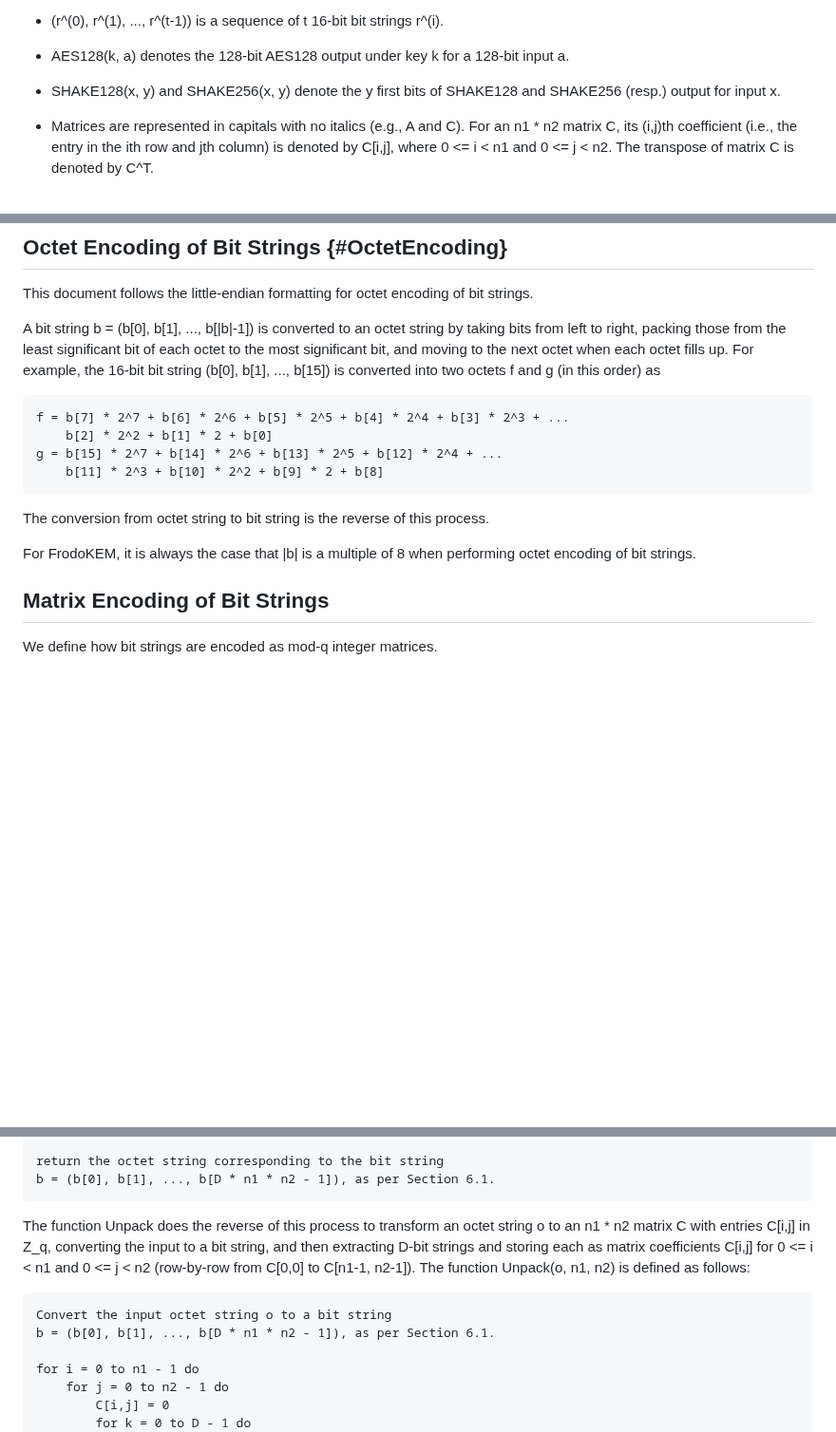
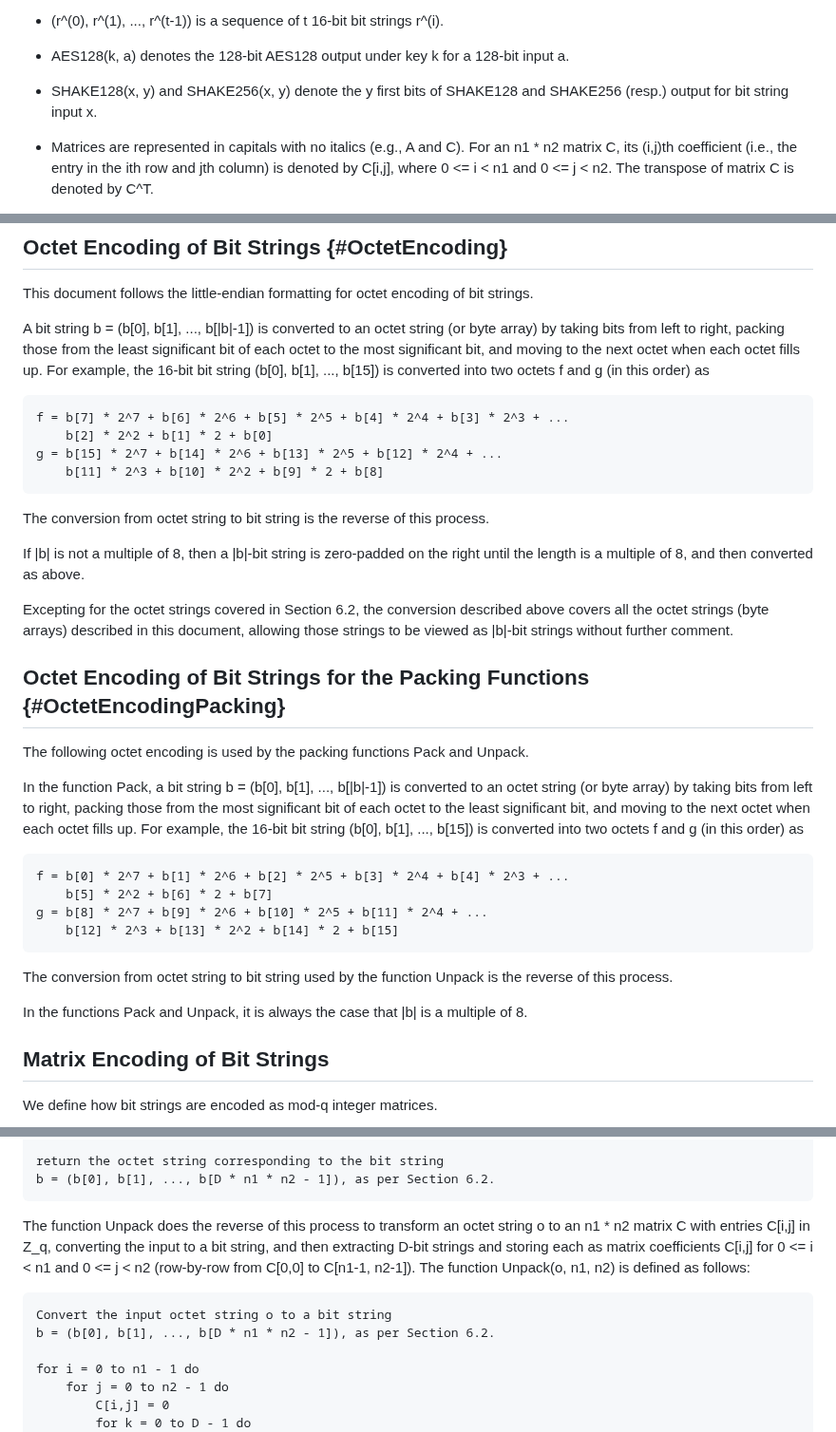
Before and after one commit to dstebila/frodokem-internet-draft, a Markdown page: draft-longa-cfrg-frodokem.md, 3 parts joined by grey strips. Shown at 95% size. GitHub-like rendering; blank space fills up the shorter version.

Commit message:
Version 0.1

```diff
--- a/draft-longa-cfrg-frodokem.md
+++ b/draft-longa-cfrg-frodokem.md
@@ -264,7 +264,7 @@ We describe the symbols and abbreviations used throughout this document.
    input a.
 
 -  SHAKE128(x, y) and SHAKE256(x, y) denote the y first bits of SHAKE128
-   and SHAKE256 (resp.) output for input x.
+   and SHAKE256 (resp.) output for bit string input x.
 
 -  Matrices are represented in capitals with no italics (e.g., A and C).
    For an n1 * n2 matrix C, its (i,j)th coefficient (i.e., the entry in the
@@ -317,11 +317,11 @@ This document follows the little-endian formatting for octet encoding of
 bit strings.
 
 A bit string b = (b[0], b[1], ..., b[|b|-1]) is converted to an octet
-string by taking bits from left to right, packing those from the least
-significant bit of each octet to the most significant bit, and moving to
-the next octet when each octet fills up. For example, the 16-bit bit
-string (b[0], b[1], ..., b[15]) is converted into two octets f and g (in
-this order) as
+string (or byte array) by taking bits from left to right, packing those
+from the least significant bit of each octet to the most significant
+bit, and moving to the next octet when each octet fills up. For example,
+the 16-bit bit string (b[0], b[1], ..., b[15]) is converted into two
+octets f and g (in this order) as
 
 ~~~
 f = b[7] * 2^7 + b[6] * 2^6 + b[5] * 2^5 + b[4] * 2^4 + b[3] * 2^3 + ...
@@ -333,8 +333,39 @@ g = b[15] * 2^7 + b[14] * 2^6 + b[13] * 2^5 + b[12] * 2^4 + ...
 The conversion from octet string to bit string is the reverse of this
 process.
 
-For FrodoKEM, it is always the case that |b| is a multiple of 8 when
-performing octet encoding of bit strings.
+If |b| is not a multiple of 8, then a |b|-bit string is zero-padded on
+the right until the length is a multiple of 8, and then converted as
+above.
+
+Excepting for the octet strings covered in Section 6.2, the conversion
+described above covers all the octet strings (byte arrays) described in
+this document, allowing those strings to be viewed as |b|-bit strings
+without further comment.
+
+## Octet Encoding of Bit Strings for the Packing Functions {#OctetEncodingPacking}
+
+The following octet encoding is used by the packing functions Pack and
+Unpack.
+
+In the function Pack, a bit string b = (b[0], b[1], ..., b[|b|-1]) is
+converted to an octet string (or byte array) by taking bits from left to
+right, packing those from the most significant bit of each octet to the
+least significant bit, and moving to the next octet when each octet
+fills up. For example, the 16-bit bit string (b[0], b[1], ..., b[15]) is
+converted into two octets f and g (in this order) as
+
+~~~
+f = b[0] * 2^7 + b[1] * 2^6 + b[2] * 2^5 + b[3] * 2^4 + b[4] * 2^3 + ...
+    b[5] * 2^2 + b[6] * 2 + b[7]
+g = b[8] * 2^7 + b[9] * 2^6 + b[10] * 2^5 + b[11] * 2^4 + ...
+    b[12] * 2^3 + b[13] * 2^2 + b[14] * 2 + b[15]
+~~~
+
+The conversion from octet string to bit string used by the function
+Unpack is the reverse of this process.
+
+In the functions Pack and Unpack, it is always the case that |b| is a
+multiple of 8.
 
 ## Matrix Encoding of Bit Strings
 
@@ -416,7 +447,7 @@ for i = 0 to n1 - 1 do
 end for
 
 return the octet string corresponding to the bit string
-b = (b[0], b[1], ..., b[D * n1 * n2 - 1]), as per Section 6.1.
+b = (b[0], b[1], ..., b[D * n1 * n2 - 1]), as per Section 6.2.
 ~~~
 
 The function Unpack does the reverse of this process to transform an octet string o
@@ -427,7 +458,7 @@ The function Unpack(o, n1, n2) is defined as follows:
 
 ~~~pseudocode
 Convert the input octet string o to a bit string
-b = (b[0], b[1], ..., b[D * n1 * n2 - 1]), as per Section 6.1.
+b = (b[0], b[1], ..., b[D * n1 * n2 - 1]), as per Section 6.2.
 
 for i = 0 to n1 - 1 do
     for j = 0 to n2 - 1 do
```
Also changed, not shown: other parts of draft-longa-cfrg-frodokem.md (+2 -2 lines).
